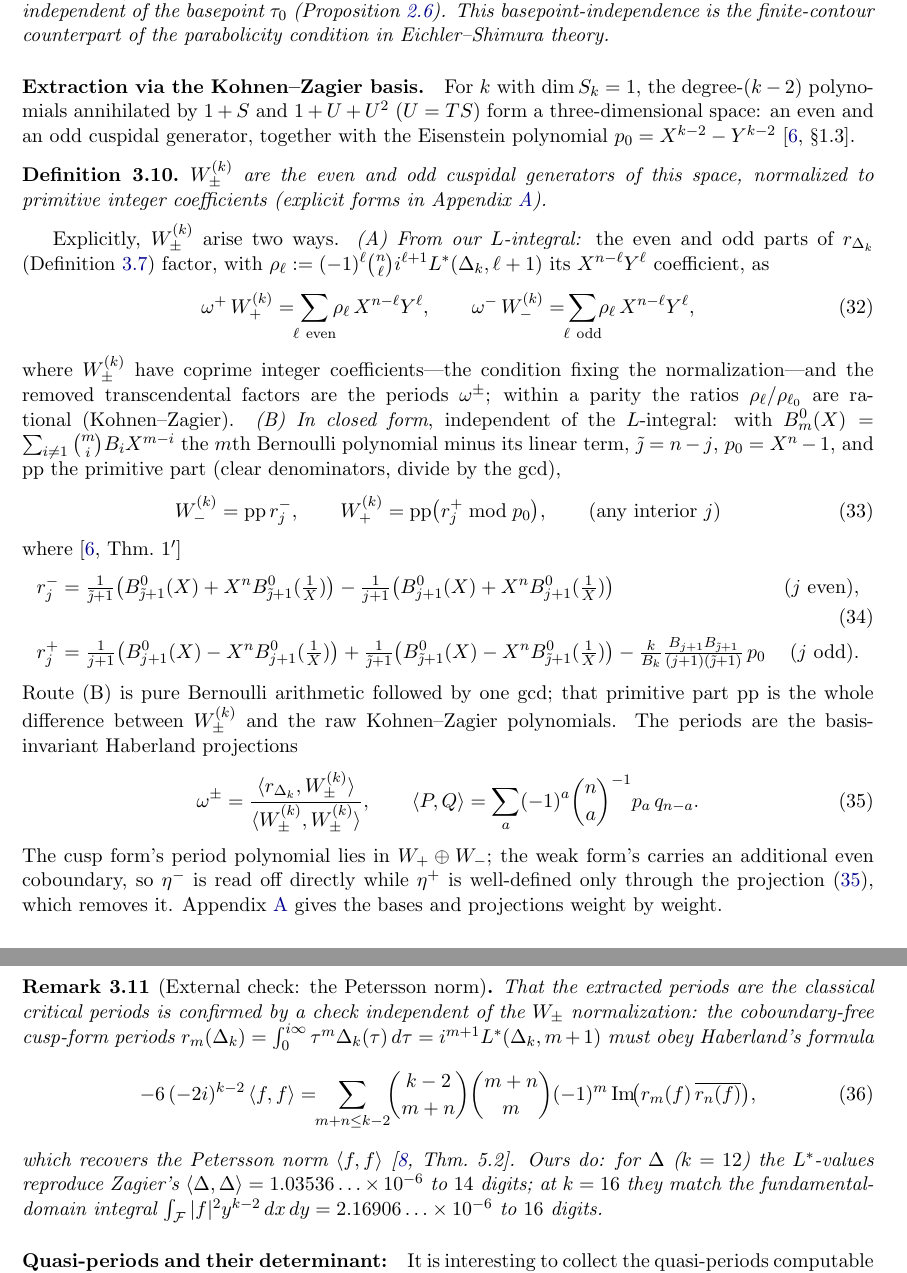
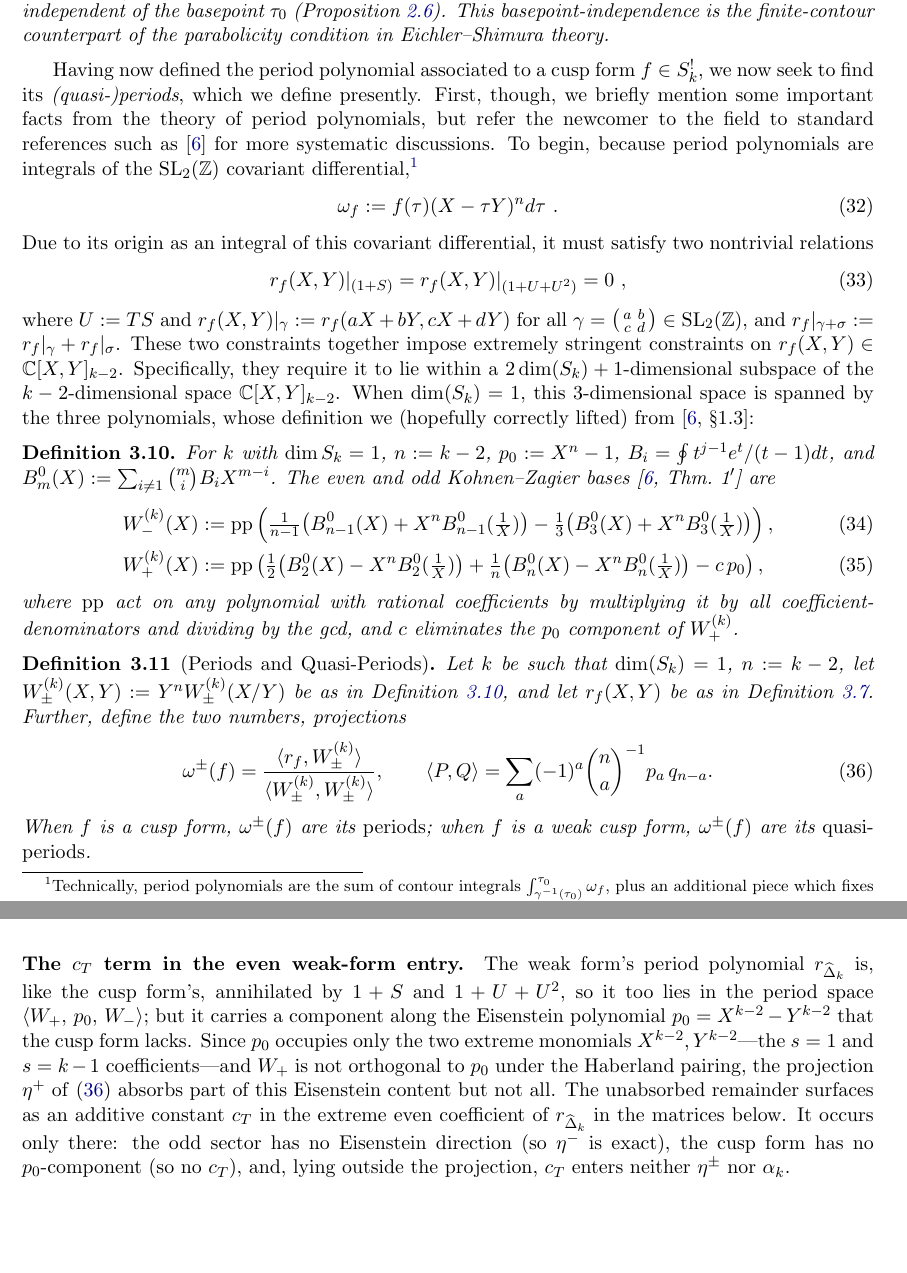
Before and after one commit to dmcgady196884/period_for_general_modular_forms, a LaTeX paper (finite_contour_cocycles_short.tex): two parts of pages 8 and 9 of 19 before the commit and two parts of pages 8 and 15 of 19 after it, joined at a grey line, cut so that both start at the same text, the shorter picture padded with empty space. Compiled offline with pdfLaTeX.

Commit message:
putting section 3.3 on quasi-periods into better shape

```diff
--- a/finite_contour_cocycles_short.tex
+++ b/finite_contour_cocycles_short.tex
@@ -522,73 +523,116 @@ parabolicity condition in Eichler--Shimura theory.
 %DAM: Also, I need to give these a good, hard, look before emailing them to a mathematician. If these results might be of interest, I need to understand where the heck they come from.
 \end{remark}
 
-\paragraph{Extraction via the Kohnen--Zagier basis.}
-For $k$ with $\dim S_k=1$, the degree-$(k-2)$ polynomials annihilated by $1+S$ and $1+U+U^2$
-($U=TS$) form a three-dimensional space: an even and an odd cuspidal generator, together with
-the Eisenstein polynomial $p_0=X^{k-2}-Y^{k-2}$~\cite[\S1.3]{KZ1984}.
+Having now defined the period polynomial associated to a cusp form $f \in S_k^!$,
+we now seek to find its {\em (quasi-)periods}, which we define presently. First, though,
+we briefly mention some important facts from the theory of period polynomials, but
+refer the newcomer to the field to standard references such as~\cite{KZ1984} for more
+systematic discussions. To begin, because period polynomials are integrals of the $\SLZ$
+covariant differential,\footnote{Technically, period polynomials are the sum of contour integrals
+$\int_{\gamma^{-1}(\tau_0)}^{\tau_0}\omega_f$, plus an additional piece which fixes parabolicity.
+This extra piece is the focus of Remark~\ref{cohomology}.}
+\begin{equation}
+\omega_f := f(\tau) (X - \tau Y)^{n} d\tau~.
+\end{equation}
+Due to its origin as an integral of this covariant differential, it must satisfy two nontrivial
+relations
+\begin{align}
+r_f(X, Y)|_{(1+S)} = r_f(X, Y)|_{(1 + U + U^2)} = 0~,
+\end{align}
+where $U := TS$ and $r_f(X, Y)|_{\gamma} := r_f(aX + bY, cX + dY)$ for all
+$\gamma = \left(\begin{smallmatrix} a & b \\ c & d\end{smallmatrix}\right) \in \SLZ$, and
+$r_f|_{\gamma + \sigma} := r_f|_\gamma + r_f|_\sigma$. These two constraints together
+impose extremely stringent constraints on $r_f(X, Y) \in \CC[X, Y]_{k-2}$. Specifically,
+they require it to lie within a $2\dim(S_k)+1$-dimensional subspace of the $k-2$-dimensional
+space $\CC[X, Y]_{k-2}$. When $\dim(S_k) = 1$, this 3-dimensional space is spanned by the
+three polynomials, whose definition we (hopefully correctly lifted) from~\cite[\S1.3]{KZ1984}:
+
 \begin{definition}\label{def:Wpm}
-$W^{(k)}_\pm$ are the even and odd cuspidal generators of this space, normalized to primitive
-integer coefficients (explicit forms in Appendix~\ref{app:bases}).
-\end{definition}
-Explicitly, $W^{(k)}_\pm$ arise two ways. \emph{(A) From our $L$-integral:} the even and odd
-parts of $r_{\Delta_k}$ (Definition~\ref{def:rf}) factor, with
-$\rho_\ell:=(-1)^\ell\binom{n}{\ell}i^{\ell+1}L^*(\Delta_k,\ell+1)$ its $X^{n-\ell}Y^\ell$
-coefficient, as
-\begin{equation}\label{eq:Wform}
-\omega^+\,W^{(k)}_+=\!\!\sum_{\ell\ \mathrm{even}}\!\!\rho_\ell\,X^{n-\ell}Y^\ell,
-\qquad
-\omega^-\,W^{(k)}_-=\!\!\sum_{\ell\ \mathrm{odd}}\!\!\rho_\ell\,X^{n-\ell}Y^\ell,
-\end{equation}
-where $W^{(k)}_\pm$ have coprime integer coefficients---the condition fixing the
-normalization---and the removed transcendental factors are the periods $\omega^\pm$; within a
-parity the ratios $\rho_\ell/\rho_{\ell_0}$ are rational (Kohnen--Zagier). \emph{(B) In closed
-form}, independent of the $L$-integral: with $B^0_m(X)=\sum_{i\ne1}\binom{m}{i}B_i X^{m-i}$ the
-$m$th Bernoulli polynomial minus its linear term, $\tilde\jmath=n-j$, $p_0=X^n-1$, and
-${\rm pp}$ the primitive part (clear denominators, divide by the gcd),
-\begin{equation}\label{eq:Wclosed}
-W^{(k)}_-={\rm pp}\,r^-_j,\qquad
-W^{(k)}_+={\rm pp}\big(r^+_j\bmod p_0\big),\qquad(\text{any interior }j)
-\end{equation}
-where~\cite[Thm.~1$'$]{KZ1984}
+For $k$ with $\dim S_k=1$, $n:=k-2$, $p_0:=X^n-1$, $B_i = \oint t^{j-1} e^t/(t-1) dt$, and
+$B^0_m(X):=\sum_{i\ne1}\binom{m}{i}B_i X^{m-i}$. The even and odd Kohnen--Zagier
+bases~\cite[Thm.~1$'$]{KZ1984} are
 \begin{align}
-r^-_j&=\tfrac{1}{\tilde\jmath+1}\big(B^0_{\tilde\jmath+1}(X)+X^nB^0_{\tilde\jmath+1}(\tfrac1X)\big)
--\tfrac{1}{j+1}\big(B^0_{j+1}(X)+X^nB^0_{j+1}(\tfrac1X)\big) & (j\ \text{even}),\\
-r^+_j&=\tfrac{1}{j+1}\big(B^0_{j+1}(X)-X^nB^0_{j+1}(\tfrac1X)\big)
-+\tfrac{1}{\tilde\jmath+1}\big(B^0_{\tilde\jmath+1}(X)-X^nB^0_{\tilde\jmath+1}(\tfrac1X)\big)
--\tfrac{k}{B_k}\tfrac{B_{j+1}B_{\tilde\jmath+1}}{(j+1)(\tilde\jmath+1)}\,p_0 & (j\ \text{odd}).\nonumber
-\end{align}
-Route (B) is pure Bernoulli arithmetic followed by one gcd; that primitive part ${\rm pp}$ is
-the whole difference between $W^{(k)}_\pm$ and the raw Kohnen--Zagier polynomials.
-The periods are the basis-invariant Haberland projections
+W^{(k)}_-(X)&:={\rm pp}\left(\tfrac{1}{n-1}\big(B^0_{n-1}(X)+X^nB^0_{n-1}(\tfrac1X)\big)
+-\tfrac13\big(B^0_3(X)+X^nB^0_3(\tfrac1X)\big)\right),\\
+W^{(k)}_+(X)&:={\rm pp}\left(\tfrac12\big(B^0_2(X)-X^nB^0_2(\tfrac1X)\big)
++\tfrac1n\big(B^0_n(X)-X^nB^0_n(\tfrac1X)\big)-c\,p_0\right),
+\end{align}
+where ${\rm pp}$ act on any polynomial with rational coefficients by multiplying it by all
+coefficient-denominators and dividing by the gcd, and $c$ eliminates the $p_0$ component
+of $W^{(k)}_+$.
+\end{definition}
+
+%\paragraph{Extraction via the Kohnen--Zagier basis.}
+%For $k$ with $\dim S_k=1$, the degree-$(k-2)$ polynomials annihilated by $1+S$ and $1+U+U^2$
+%($U=TS$) form a three-dimensional space: an even and an odd cuspidal generator, together with
+%the Eisenstein polynomial $p_0=X^{k-2}-Y^{k-2}$~\cite[\S1.3]{KZ1984}.
+%\begin{definition}\label{def:Wpm}
+%$W^{(k)}_\pm$ are the even and odd cuspidal generators of this space, normalized to primitive
+%integer coefficients (explicit forms in Appendix~\ref{app:bases}).
+%\end{definition}
+%Explicitly, $W^{(k)}_\pm$ arise two ways. \emph{(A) From our $L$-integral:} the even and odd
+%parts of $r_{\Delta_k}$ (Definition~\ref{def:rf}) factor, with
+%$\rho_\ell:=(-1)^\ell\binom{n}{\ell}i^{\ell+1}L^*(\Delta_k,\ell+1)$ its $X^{n-\ell}Y^\ell$
+%coefficient, as
+%\begin{equation}\label{eq:Wform}
+%\omega^+\,W^{(k)}_+=\!\!\sum_{\ell\ \mathrm{even}}\!\!\rho_\ell\,X^{n-\ell}Y^\ell,
+%\qquad
+%\omega^-\,W^{(k)}_-=\!\!\sum_{\ell\ \mathrm{odd}}\!\!\rho_\ell\,X^{n-\ell}Y^\ell,
+%\end{equation}
+%where $W^{(k)}_\pm$ have coprime integer coefficients---the condition fixing the
+%normalization---and the removed transcendental factors are the periods $\omega^\pm$; within a
+%parity the ratios $\rho_\ell/\rho_{\ell_0}$ are rational (Kohnen--Zagier). \emph{(B) In closed
+%form}, independent of the $L$-integral: with $B^0_m(X)=\sum_{i\ne1}\binom{m}{i}B_i X^{m-i}$ the
+%$m$th Bernoulli polynomial minus its linear term, $\tilde\jmath=n-j$, $p_0=X^n-1$, and
+%${\rm pp}$ the primitive part (clear denominators, divide by the gcd),
+%\begin{equation}\label{eq:Wclosed}
+%W^{(k)}_-={\rm pp}\,r^-_j,\qquad
+%W^{(k)}_+={\rm pp}\big(r^+_j\bmod p_0\big),\qquad(\text{any interior }j)
+%\end{equation}
+%where~\cite[Thm.~1$'$]{KZ1984}
+%\begin{align}
+%r^-_j&=\tfrac{1}{\tilde\jmath+1}\big(B^0_{\tilde\jmath+1}(X)+X^nB^0_{\tilde\jmath+1}(\tfrac1X)\big)
+%-\tfrac{1}{j+1}\big(B^0_{j+1}(X)+X^nB^0_{j+1}(\tfrac1X)\big) & (j\ \text{even}),\\
+%r^+_j&=\tfrac{1}{j+1}\big(B^0_{j+1}(X)-X^nB^0_{j+1}(\tfrac1X)\big)
+%+\tfrac{1}{\tilde\jmath+1}\big(B^0_{\tilde\jmath+1}(X)-X^nB^0_{\tilde\jmath+1}(\tfrac1X)\big)
+%-\tfrac{k}{B_k}\tfrac{B_{j+1}B_{\tilde\jmath+1}}{(j+1)(\tilde\jmath+1)}\,p_0 & (j\ \text{odd}).\nonumber
+%\end{align}
+%Route (B) is pure Bernoulli arithmetic followed by one gcd; that primitive part ${\rm pp}$ is
+%the whole difference between $W^{(k)}_\pm$ and the raw Kohnen--Zagier polynomials.
+
+\begin{definition}[Periods and Quasi-Periods]
+Let $k$ be such that $\dim(S_k) = 1$, $n:= k-2$, let $W^{(k)}_\pm(X, Y) := Y^n W^{(k)}_\pm(X/Y)$ be as in Definition~\ref{def:Wpm}, and let $r_f(X, Y)$ be as in Definition~\ref{def:rf}. Further, define the two numbers, projections
 \begin{equation}\label{eq:project}
-\omega^\pm=\frac{\langle r_{\Delta_k},W^{(k)}_\pm\rangle}{\langle W^{(k)}_\pm,W^{(k)}_\pm\rangle},
+\omega^\pm(f)=\frac{\langle r_f,W^{(k)}_\pm\rangle}{\langle W^{(k)}_\pm,W^{(k)}_\pm\rangle},
 \qquad
 \langle P,Q\rangle=\sum_a(-1)^a\binom{n}{a}^{-1}p_a\,q_{n-a}.
 \end{equation}
-The cusp form's period polynomial lies in $W_+\oplus W_-$; the weak form's carries an
-additional even coboundary, so $\eta^-$ is read off directly while $\eta^+$ is well-defined
-only through the projection~\eqref{eq:project}, which removes it. Appendix~\ref{app:bases}
-gives the bases and projections weight by weight.
-
-\begin{remark}[External check: the Petersson norm]
-That the extracted periods are the classical critical periods is confirmed by a check
-independent of the $W_\pm$ normalization: the coboundary-free cusp-form periods
-$r_m(\Delta_k)=\int_0^{i\infty}\tau^m\Delta_k(\tau)\,d\tau = i^{m+1} L^*(\Delta_k,m+1)$ must obey
-Haberland's formula
-\begin{equation}\label{eq:haberland}
--6\,(-2i)^{k-2}\,\langle f,f\rangle
-= \!\!\sum_{m+n\le k-2}\!\! \binom{k-2}{m+n}\binom{m+n}{m}(-1)^m\,
-{\rm Im}\!\big(r_m(f)\,\overline{r_n(f)}\big),
-\end{equation}
-which recovers the Petersson norm $\langle f,f\rangle$~\cite[Thm.~5.2]{Cohen2013}. Ours do: for
-$\Delta$ ($k=12$) the $L^*$-values reproduce Zagier's $\langle\Delta,\Delta\rangle
-=1.03536\ldots\times10^{-6}$ to $14$ digits; at $k=16$ they match the fundamental-domain integral
-$\int_{\mathcal F}|f|^2 y^{k-2}\,dx\,dy = 2.16906\ldots\times10^{-6}$ to $16$ digits.
-\end{remark}
-
-\paragraph{Quasi-periods and their determinant:}
-It is interesting to collect the quasi-periods computable from our L-integrals/period-polynomials
-for $f \in S_k^!$ (when $\dim(S_k) = 1$).
+When $f$ is a cusp form, $\omega^\pm(f)$ are its {\em periods}; when $f$ is a weak cusp form, $\omega^\pm(f)$ are its {\em quasi-periods}.
+\end{definition}
+%The cusp form's period polynomial lies in $W_+\oplus W_-$; the weak form's carries an
+%additional even coboundary, so $\eta^-$ is read off directly while $\eta^+$ is well-defined
+%only through the projection~\eqref{eq:project}, which removes it. Appendix~\ref{app:bases}
+%gives the bases and projections weight by weight.
+
+%\begin{remark}[External check: the Petersson norm]
+%That the extracted periods are the classical critical periods is confirmed by a check
+%independent of the $W_\pm$ normalization: the coboundary-free cusp-form periods
+%$r_m(\Delta_k)=\int_0^{i\infty}\tau^m\Delta_k(\tau)\,d\tau = i^{m+1} L^*(\Delta_k,m+1)$ must obey
+%Haberland's formula
+%\begin{equation}\label{eq:haberland}
+%-6\,(-2i)^{k-2}\,\langle f,f\rangle
+%= \!\!\sum_{m+n\le k-2}\!\! \binom{k-2}{m+n}\binom{m+n}{m}(-1)^m\,
+%{\rm Im}\!\big(r_m(f)\,\overline{r_n(f)}\big),
+%\end{equation}
+%which recovers the Petersson norm $\langle f,f\rangle$~\cite[Thm.~5.2]{Cohen2013}. Ours do: for
+%$\Delta$ ($k=12$) the $L^*$-values reproduce Zagier's $\langle\Delta,\Delta\rangle
+%=1.03536\ldots\times10^{-6}$ to $14$ digits; at $k=16$ they match the fundamental-domain integral
+%$\int_{\mathcal F}|f|^2 y^{k-2}\,dx\,dy = 2.16906\ldots\times10^{-6}$ to $16$ digits.
+%\end{remark}
+
+%\paragraph{Quasi-periods and their determinant:}
+Now, having defined our periods and quasi-periods, we use them together with our L-functions
+to extract periods and quasi-periods for $f \in S_k^!$ (when $\dim(S_k) = 1$).
 
 To this effect, we recall the notation of~\cite{DukeJenkins}. Decomposing the modular weight
 $k = 12 \lambda + k'$ where $k' \in \{ 0, 4, 6, 8, 10, 14\}$, we see $\lambda = \dim(S_k)$ when
@@ -1065,6 +1109,18 @@ the value across many modes until $n=-1$ dominates at large $k$. The two $L^*(f,
 each weight-pair approach equal magnitude (and opposite sign) as $k$ grows.}\label{tab:Lmodes}
 \end{table}
 
+\paragraph{The $c_T$ term in the even weak-form entry.}
+The weak form's period polynomial $r_{\widehat\Delta_k}$ is, like the cusp form's, annihilated by
+$1+S$ and $1+U+U^2$, so it too lies in the period space $\langle W_+,\,p_0,\,W_-\rangle$; but it
+carries a component along the Eisenstein polynomial $p_0=X^{k-2}-Y^{k-2}$ that the cusp form lacks.
+Since $p_0$ occupies only the two extreme monomials $X^{k-2},Y^{k-2}$---the $s=1$ and $s=k-1$
+coefficients---and $W_+$ is not orthogonal to $p_0$ under the Haberland pairing, the projection
+$\eta^+$ of~\eqref{eq:project} absorbs part of this Eisenstein content but not all. The unabsorbed
+remainder surfaces as an additive constant $c_T$ in the extreme even coefficient of
+$r_{\widehat\Delta_k}$ in the matrices below. It occurs only there: the odd sector has no Eisenstein
+direction (so $\eta^-$ is exact), the cusp form has no $p_0$-component (so no $c_T$), and, lying
+outside the projection, $c_T$ enters neither $\eta^\pm$ nor $\alpha_k$.
+
 \paragraph{Weight 12:}
 \begin{align}
 W_+^{(12)}(X,Y)&= 36(X^{10} - Y^{10}) - 691(X^{8}Y^{2} - X^{2}Y^{8}) + 2073(X^{6}Y^{4} - X^{4}Y^{6}),\\
```
Also changed, not shown: finite_contour_cocycles_short.pdf, finite_contour_cocycles_short.tex (7 more changed lines).
